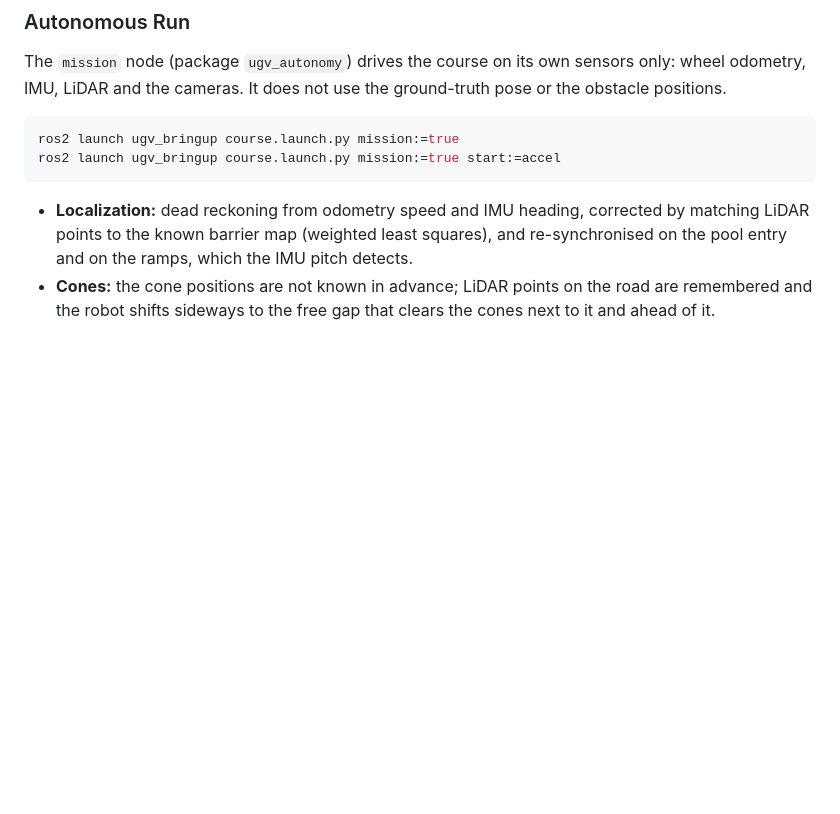
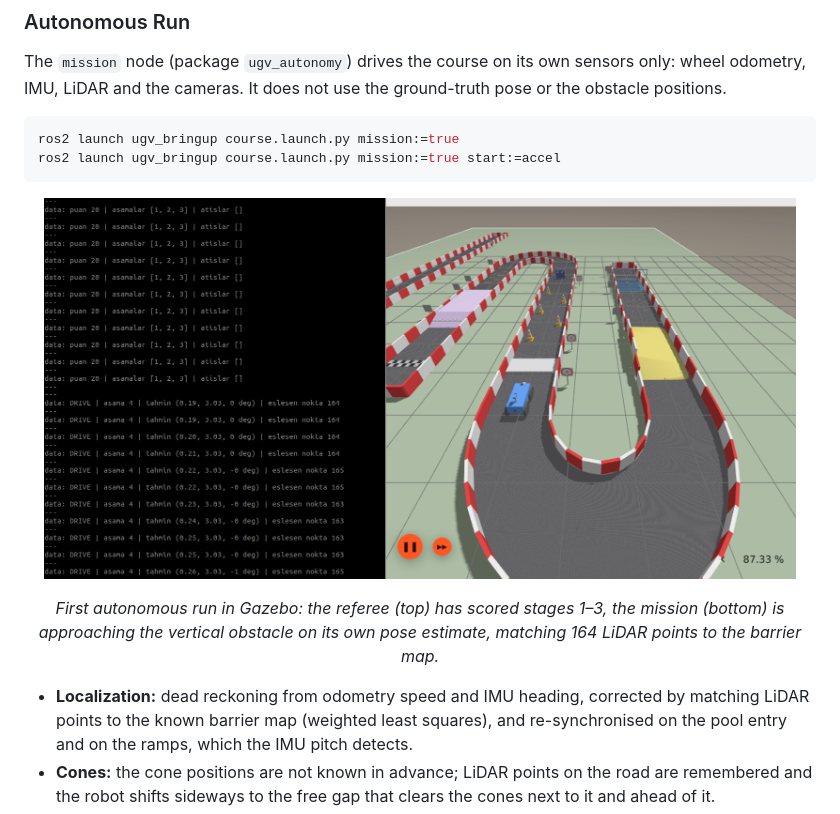
Before and after one commit to kadirakcn00/robotics-journey, a Markdown page: README.md, the part around the change. Drawn GitHub-style; pictures changed too: ugv-project/images/autonomy_gazebo.png (added); blank space fills up the shorter version.

Commit message:
Add Gazebo screenshot of the first autonomous run

````diff
--- a/README.md
+++ b/README.md
@@ -488,6 +488,14 @@ ros2 launch ugv_bringup course.launch.py mission:=true
 ros2 launch ugv_bringup course.launch.py mission:=true start:=accel
 ```
 
+<p align="center">
+  <img src="./ugv-project/images/autonomy_gazebo.png" width="95%" alt="Autonomous run in Gazebo" />
+</p>
+
+<p align="center">
+  <i>First autonomous run in Gazebo: the referee (top) has scored stages 1–3, the mission (bottom) is approaching the vertical obstacle on its own pose estimate, matching 164 LiDAR points to the barrier map.</i>
+</p>
+
 - **Localization:** dead reckoning from odometry speed and IMU heading, corrected by matching LiDAR points to the known barrier map (weighted least squares), and re-synchronised on the pool entry and on the ramps, which the IMU pitch detects.
 - **Cones:** the cone positions are not known in advance; LiDAR points on the road are remembered and the robot shifts sideways to the free gap that clears the cones next to it and ahead of it.
 - **Sliding obstacle:** the LiDAR tracks the panel and the robot passes only when it is moving out of the road.
````
